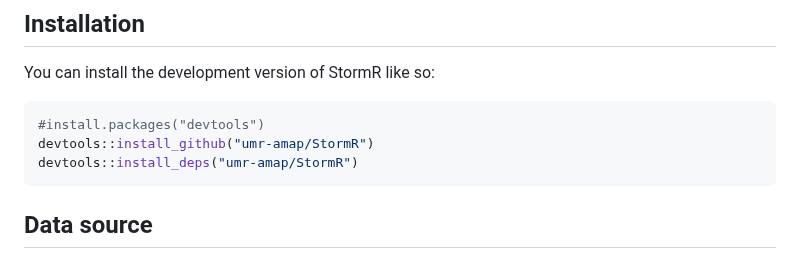
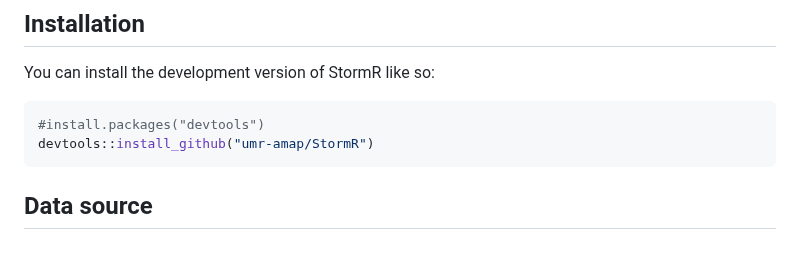
Before and after one commit to umr-amap/StormR, a Markdown page: README.md, the part around the change. Rendered like a GitHub page.

Commit message:
Readme
Former-commit-id: 85f9c24e9f3a6bed26e5d1634ed3ebf3c2810707

````diff
--- a/README.md
+++ b/README.md
@@ -19,7 +19,6 @@ You can install the development version of StormR like so:
 ``` r
 #install.packages("devtools")
 devtools::install_github("umr-amap/StormR")
-devtools::install_deps("umr-amap/StormR")
 ```
 
 
````
